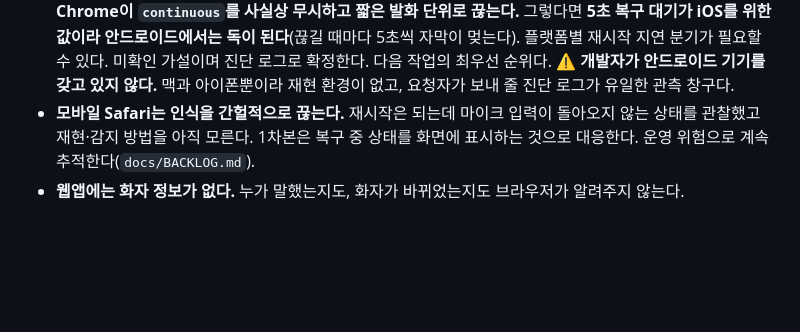
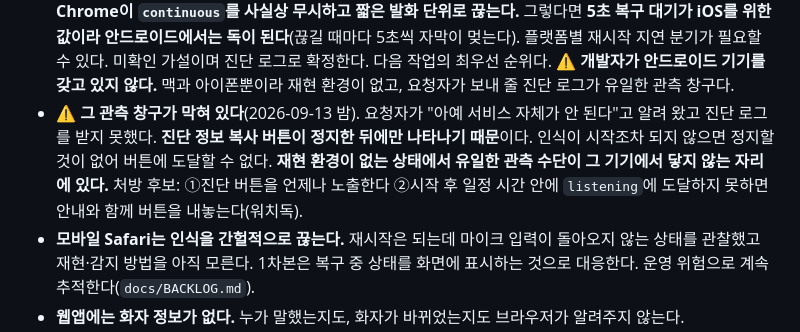
Before and after one commit to Engccer/live-caption, a Markdown page: PROGRESS.md, the part around the change. GitHub-like rendering; blank space fills up the shorter version.

Commit message:
docs: 안드로이드에서 관측 창구가 막혀 있음을 기록
요청자가 "아예 서비스 자체가 안 된다"고 알려 왔고 진단 로그를 받지 못했다.
진단 정보 복사 버튼이 정지한 뒤에만 나타나기 때문이다. 인식이 시작조차
되지 않으면 정지할 것이 없어 버튼에 도달할 수 없다.

재현 환경이 없는 상태에서 유일한 관측 수단이 그 기기에서 닿지 않는 자리에
있다는 것이 지금 가장 큰 문제다. 처방 후보 둘을 함께 적었다.

Co-Authored-By: Claude Opus 5 <noreply@anthropic.com>

```diff
--- a/PROGRESS.md
+++ b/PROGRESS.md
@@ -209,6 +209,12 @@ Chrome 152(macOS)에서 Web Speech API를 직접 호출해 확인했다.
   진단 로그로 확정한다. 다음 작업의 최우선 순위다.
   ⚠ **개발자가 안드로이드 기기를 갖고 있지 않다.** 맥과 아이폰뿐이라 재현 환경이 없고,
   요청자가 보내 줄 진단 로그가 유일한 관측 창구다.
+- ⚠ **그 관측 창구가 막혀 있다**(2026-09-13 밤). 요청자가 "아예 서비스 자체가 안 된다"고
+  알려 왔고 진단 로그를 받지 못했다. **진단 정보 복사 버튼이 정지한 뒤에만 나타나기
+  때문**이다. 인식이 시작조차 되지 않으면 정지할 것이 없어 버튼에 도달할 수 없다.
+  **재현 환경이 없는 상태에서 유일한 관측 수단이 그 기기에서 닿지 않는 자리에 있다.**
+  처방 후보: ①진단 버튼을 언제나 노출한다 ②시작 후 일정 시간 안에 `listening`에
+  도달하지 못하면 안내와 함께 버튼을 내놓는다(워치독).
 - **모바일 Safari는 인식을 간헐적으로 끊는다.** 재시작은 되는데 마이크 입력이 돌아오지 않는
   상태를 관찰했고 재현·감지 방법을 아직 모른다. 1차본은 복구 중 상태를 화면에 표시하는 것으로
   대응한다. 운영 위험으로 계속 추적한다(`docs/BACKLOG.md`).
```
